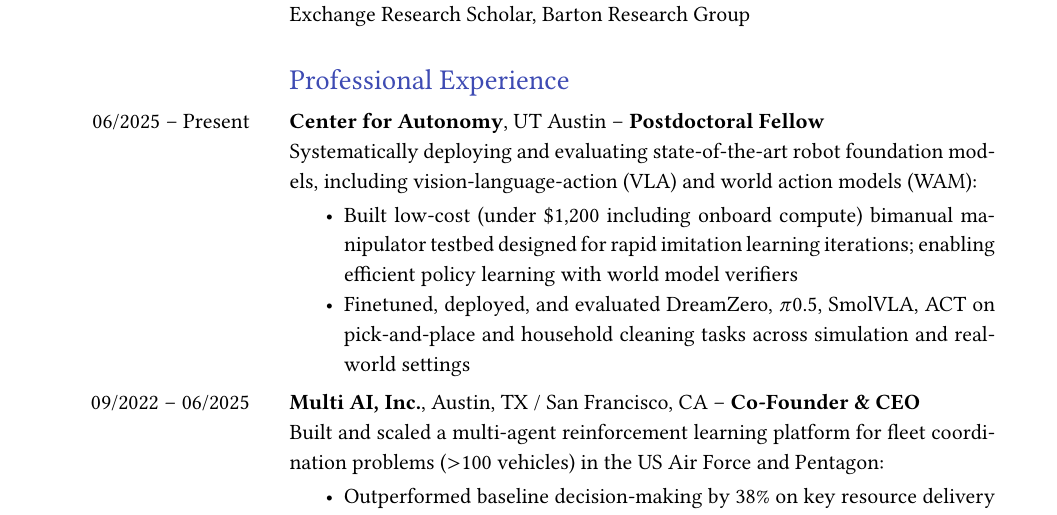
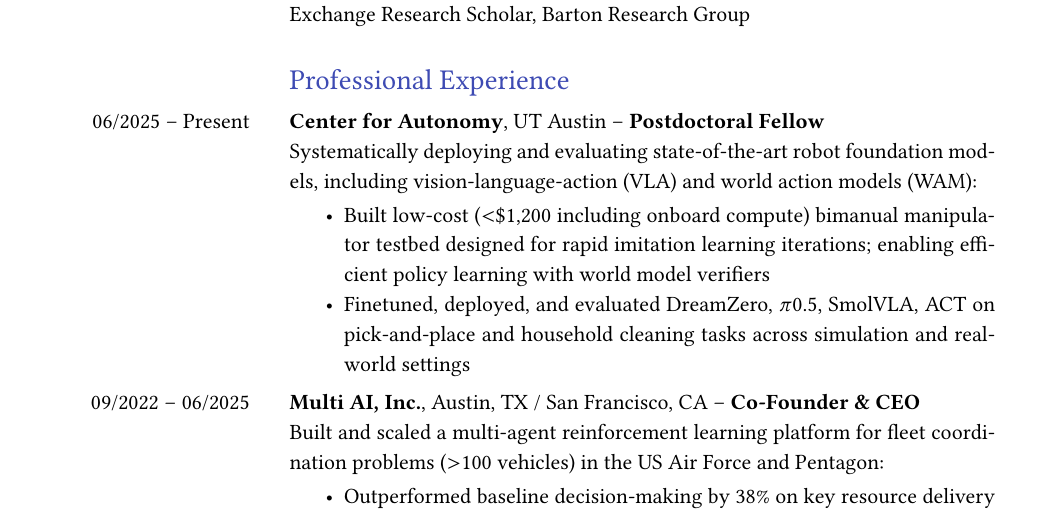
Before and after one commit to alexkoven/cv_and_resume, a LaTeX CV (Robotics_CV/main.tex): part of page 1 of 6, cut so that both start at the same text. Compiled offline with pdfLaTeX.

Commit message:
fix(cv): use math-mode < for dollar amount to match CV convention
Co-Authored-By: Claude Sonnet 4.6 <noreply@anthropic.com>

```diff
--- a/Robotics_CV/main.tex
+++ b/Robotics_CV/main.tex
@@ -167,7 +167,7 @@
 \textbf{Center for Autonomy}, UT Austin -- \textbf{Postdoctoral Fellow} \newline
 Systematically deploying and evaluating state-of-the-art robot foundation models, including vision-language-action (VLA) and world action models (WAM):
 \begin{itemize}[noitemsep, topsep=2pt]
-\item Built low-cost (under \$1,200 including onboard compute) bimanual manipulator testbed designed for rapid imitation learning iterations; enabling efficient policy learning with world model verifiers
+\item Built low-cost ($<$\$1,200 including onboard compute) bimanual manipulator testbed designed for rapid imitation learning iterations; enabling efficient policy learning with world model verifiers
 \item Finetuned, deployed, and evaluated DreamZero, \(\pi\)0.5, SmolVLA, ACT on pick-and-place and household cleaning tasks across simulation and real-world settings
 \end{itemize} \\
 
```
